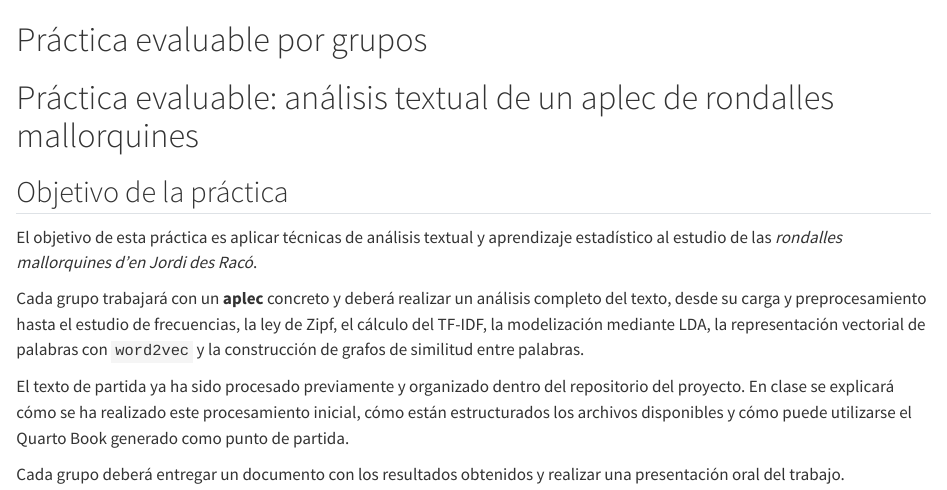
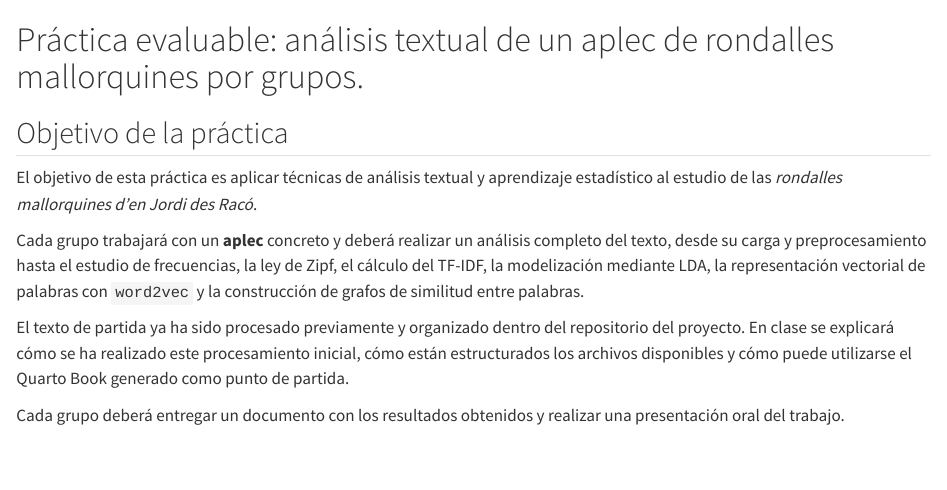
Before and after one commit to RicUIB/Rondalles, a Quarto document (practica_evaluable.qmd): the page in a window 1100 px wide, from its top. Rendered offline with R 4.5, knitr and Pandoc in place of Quarto, with nearby package versions.

Commit message:
enunciado

```diff
--- a/practica_evaluable.qmd
+++ b/practica_evaluable.qmd
@@ -1,6 +1,5 @@
-# Práctica evaluable por grupos
 
-# Práctica evaluable: análisis textual de un aplec de rondalles mallorquines
+# Práctica evaluable: análisis textual de un aplec de rondalles mallorquines por grupos.
 
 ## Objetivo de la práctica
 
```
Also changed, not shown: docs/search.json, 9 other files.
